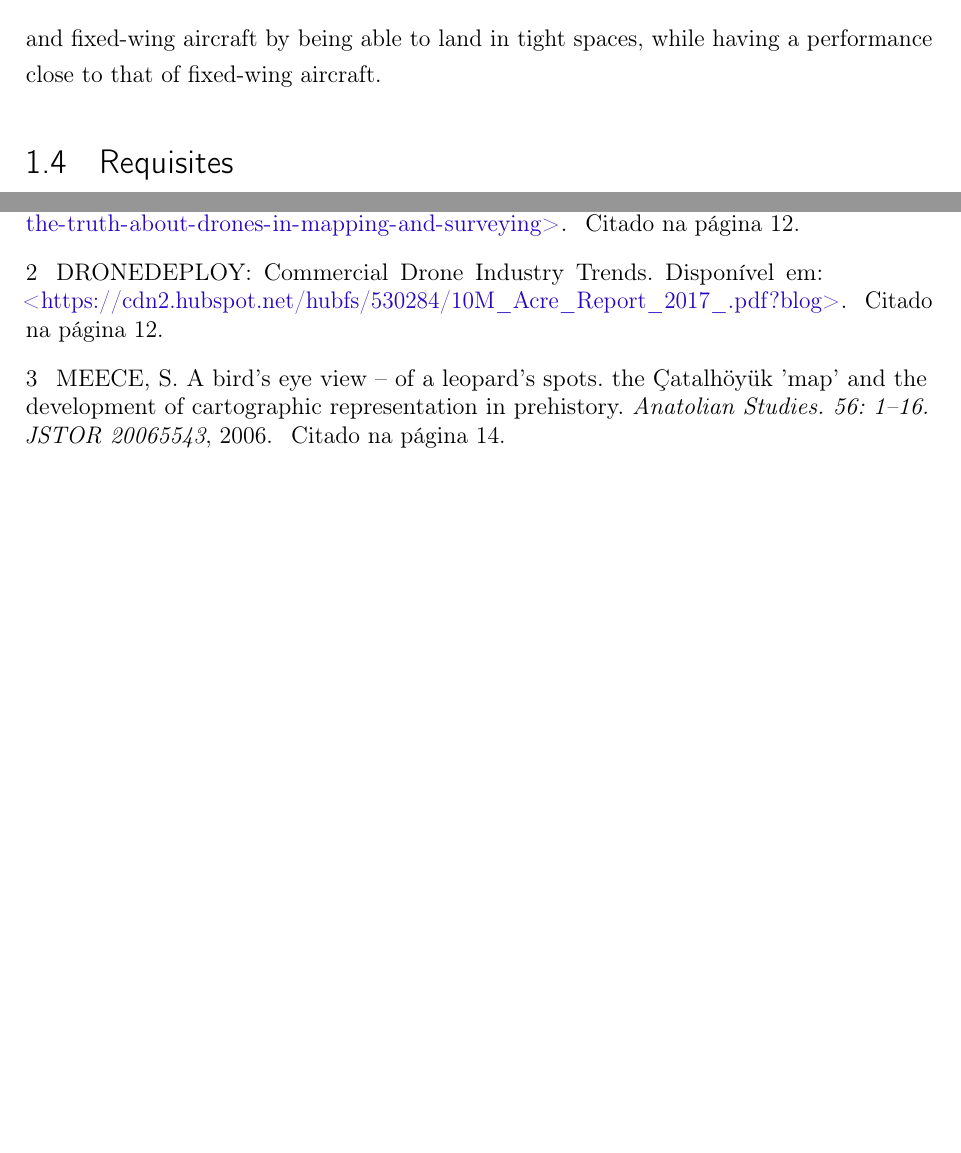
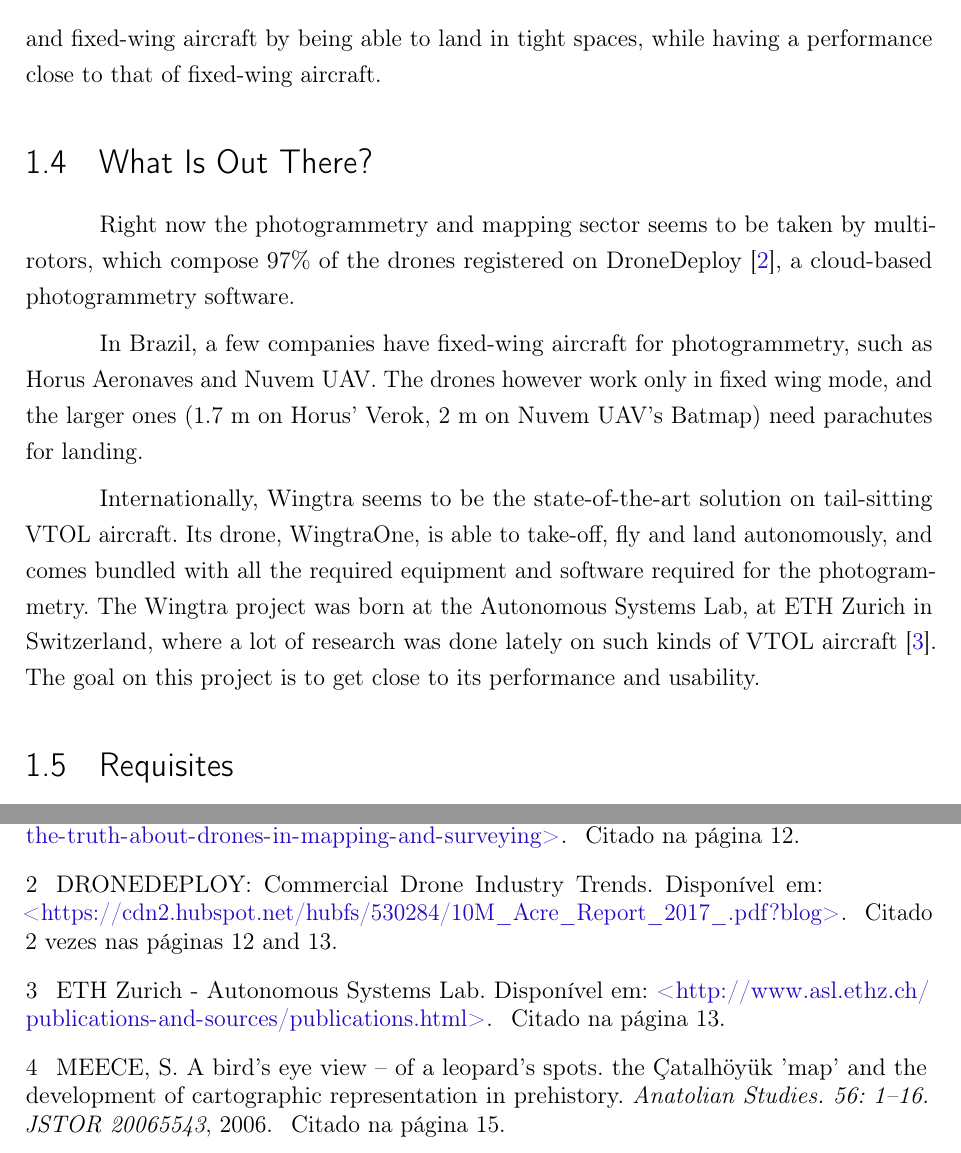
Before and after one commit to Williangalvani/pfc, a LaTeX thesis (pfc.tex, which reads introduction.tex): two parts of pages 14 and 57 of 58 before the commit and two parts of pages 14 and 58 of 59 after it, joined at a grey line, cut so that both start at the same text, the shorter picture padded with empty space. Compiled offline with pdfLaTeX.

Commit message:
add 'what is out there' section

```diff
--- a/introduction.tex
+++ b/introduction.tex
@@ -37,6 +37,12 @@ The requisites for the job will be gathered, and the electromechanical structure
 %
 It is expected that the prototype fulfills the hole between rotating-wing and fixed-wing aircraft by being able to land in tight spaces, while having a performance close to that of fixed-wing aircraft.
 
+\section{What Is Out There?}
+Right now the photogrammetry and mapping sector seems to be taken by multirotors, which compose 97\% of the drones registered on DroneDeploy\cite{dronedeployreport}, a cloud-based photogrammetry software.
+
+In Brazil, a few companies have fixed-wing aircraft for photogrammetry, such as Horus Aeronaves and Nuvem UAV. The drones however work only in fixed wing mode, and the larger ones (1.7 m on Horus' Verok, 2 m on Nuvem UAV's Batmap) need parachutes for landing.
+
+Internationally, Wingtra seems to be the state-of-the-art solution on tail-sitting VTOL aircraft. Its drone, WingtraOne, is able to take-off, fly and land autonomously, and comes bundled with all the required equipment and software required for the photogrammetry. The Wingtra project was born at the  Autonomous Systems Lab, at ETH Zurich in Switzerland, where a lot of research was done lately on such kinds of VTOL aircraft\cite{autonomoussystemslab}. The goal on this project is to get close to its performance and usability.
 %%%%
 %%
 \section{Requisites}
```
Also changed, not shown: bibli.bib (+4 -0 lines).
